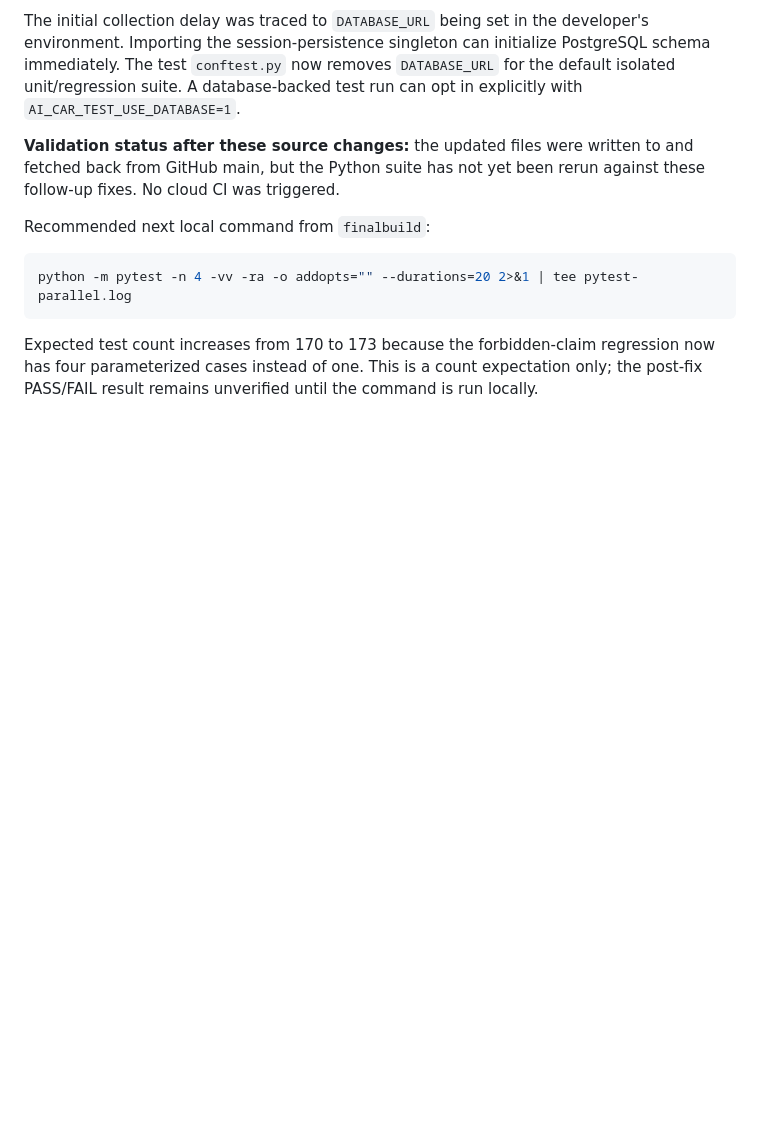
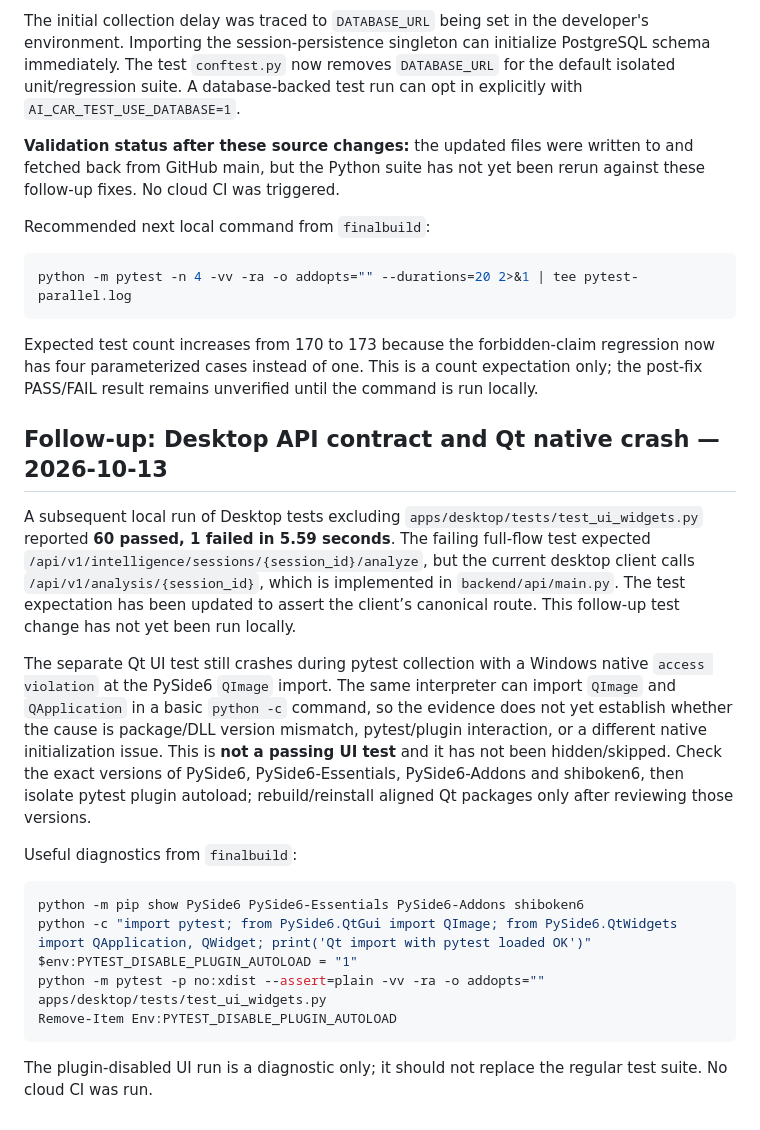
Before and after one commit to Grigor1995/AI-CAR-SCANER, a Markdown page: report.md, the part around the change. Drawn GitHub-style; blank space fills up the shorter version.

Commit message:
Document desktop API test fix and unresolved Qt native crash

````diff
--- a/report.md
+++ b/report.md
@@ -331,3 +331,22 @@ python -m pytest -n 4 -vv -ra -o addopts="" --durations=20 2>&1 | tee pytest-par
 ```
 
 Expected test count increases from 170 to 173 because the forbidden-claim regression now has four parameterized cases instead of one. This is a count expectation only; the post-fix PASS/FAIL result remains unverified until the command is run locally.
+
+
+## Follow-up: Desktop API contract and Qt native crash — 2026-10-13
+
+A subsequent local run of Desktop tests excluding `apps/desktop/tests/test_ui_widgets.py` reported **60 passed, 1 failed in 5.59 seconds**. The failing full-flow test expected `/api/v1/intelligence/sessions/{session_id}/analyze`, but the current desktop client calls `/api/v1/analysis/{session_id}`, which is implemented in `backend/api/main.py`. The test expectation has been updated to assert the client’s canonical route. This follow-up test change has not yet been run locally.
+
+The separate Qt UI test still crashes during pytest collection with a Windows native `access violation` at the PySide6 `QImage` import. The same interpreter can import `QImage` and `QApplication` in a basic `python -c` command, so the evidence does not yet establish whether the cause is package/DLL version mismatch, pytest/plugin interaction, or a different native initialization issue. This is **not a passing UI test** and it has not been hidden/skipped. Check the exact versions of PySide6, PySide6-Essentials, PySide6-Addons and shiboken6, then isolate pytest plugin autoload; rebuild/reinstall aligned Qt packages only after reviewing those versions.
+
+Useful diagnostics from `finalbuild`:
+
+```powershell
+python -m pip show PySide6 PySide6-Essentials PySide6-Addons shiboken6
+python -c "import pytest; from PySide6.QtGui import QImage; from PySide6.QtWidgets import QApplication, QWidget; print('Qt import with pytest loaded OK')"
+$env:PYTEST_DISABLE_PLUGIN_AUTOLOAD = "1"
+python -m pytest -p no:xdist --assert=plain -vv -ra -o addopts="" apps/desktop/tests/test_ui_widgets.py
+Remove-Item Env:PYTEST_DISABLE_PLUGIN_AUTOLOAD
+```
+
+The plugin-disabled UI run is a diagnostic only; it should not replace the regular test suite. No cloud CI was run.
````
